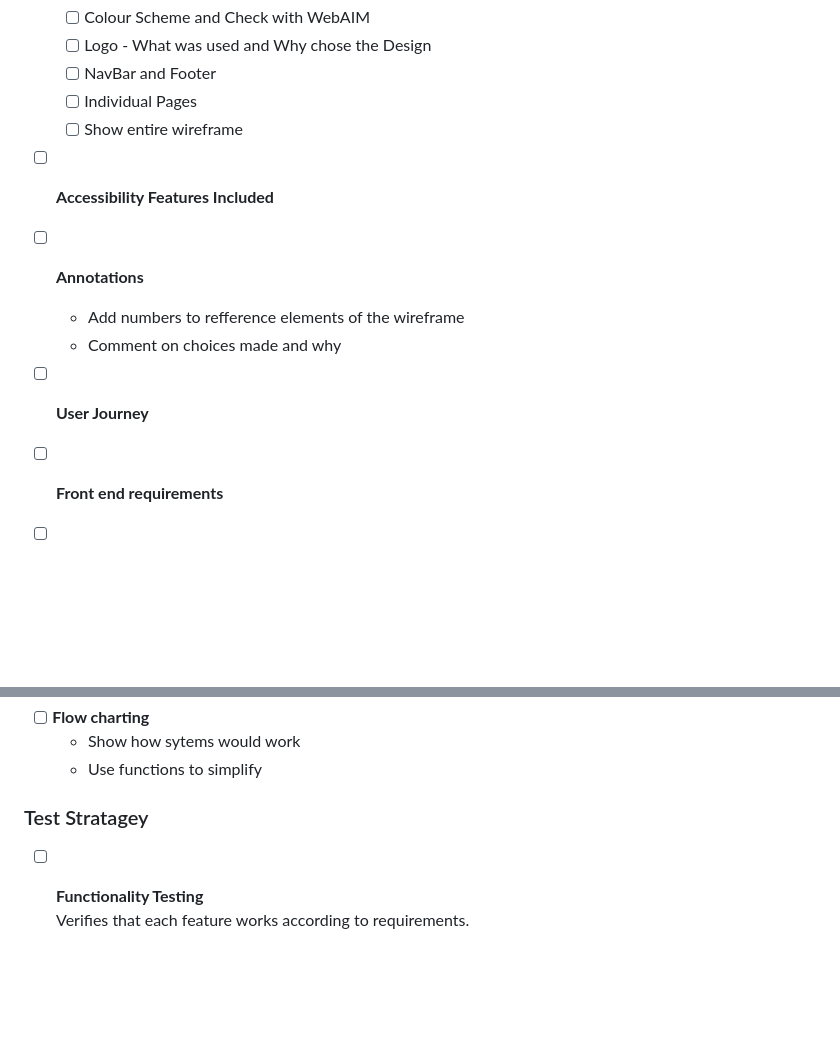
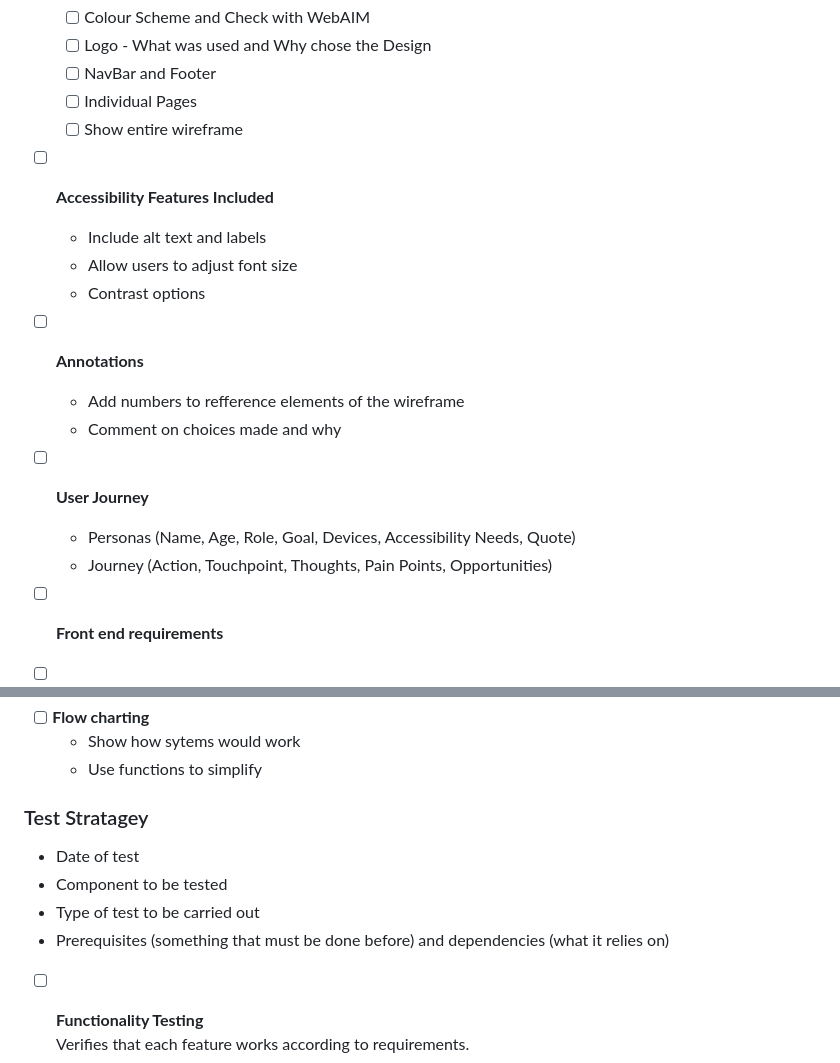
Before and after one commit to Ibrahimm08/T-Level, a Markdown page: README.md, 2 parts joined by grey strips. Drawn GitHub-style; blank space fills up the shorter version.

Commit message:
Added detail for accessibility features and testing strategy to README

```diff
--- a/README.md
+++ b/README.md
@@ -93,12 +93,17 @@ Useful Links:
    - [ ] Show entire wireframe
 
  - [ ] **Accessibility Features Included**
+   - Include alt text and labels
+   - Allow users to adjust font size
+   - Contrast options
 
  - [ ] **Annotations**
    - Add numbers to refference elements of the wireframe
    - Comment on choices made and why
 
  - [ ] **User Journey**
+   - Personas (Name, Age, Role, Goal, Devices, Accessibility Needs, Quote)
+   - Journey (Action, Touchpoint, Thoughts, Pain Points, Opportunities)
 
  - [ ] **Front end requirements**
 
@@ -119,6 +124,11 @@ Useful Links:
   - Use functions to simplify
 
 ### Test Stratagey
+  - Date of test
+  - Component to be tested
+  - Type of test to be carried out
+  - Prerequisites (something that must be done before) and dependencies (what it relies on)
+
 - [ ] **Functionality Testing**
   Verifies that each feature works according to requirements.
 
```
